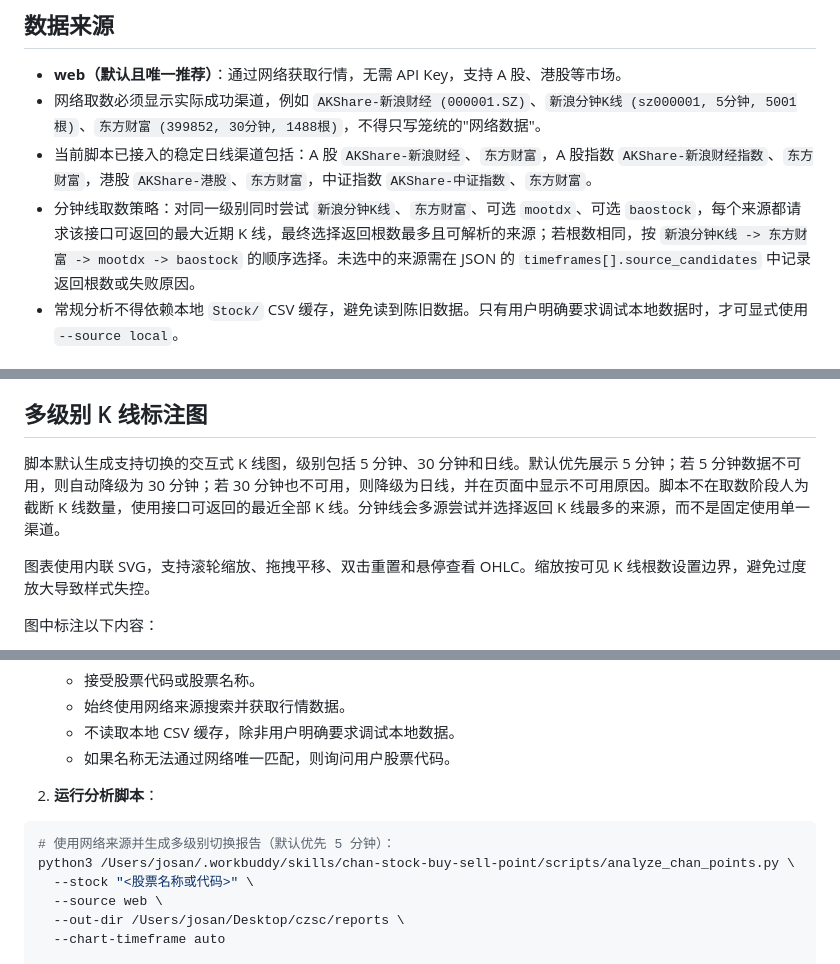
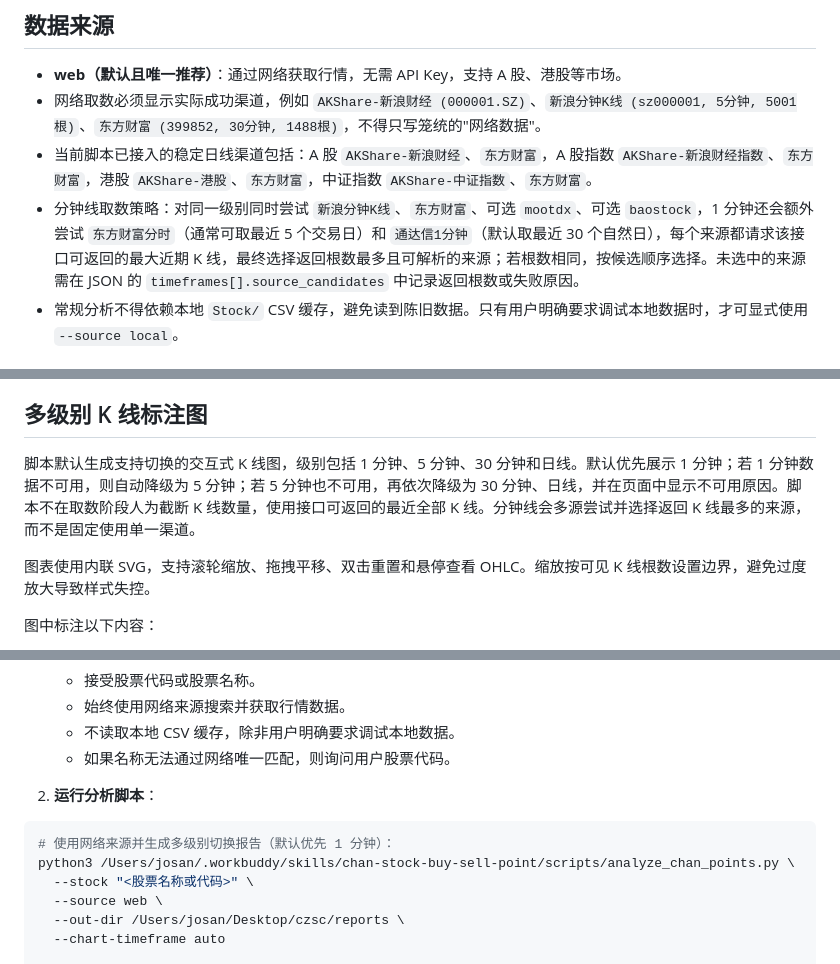
Before and after one commit to josan0824/czsc, a Markdown page: SKILL.md, 3 parts joined by grey strips. Drawn GitHub-style.

````diff
--- a/SKILL.md
+++ b/SKILL.md
@@ -14,7 +14,7 @@ agent_created: true
 - **web（默认且唯一推荐）**：通过网络获取行情，无需 API Key，支持 A 股、港股等市场。
 - 网络取数必须显示实际成功渠道，例如 `AKShare-新浪财经 (000001.SZ)`、`新浪分钟K线 (sz000001, 5分钟, 5001根)`、`东方财富 (399852, 30分钟, 1488根)`，不得只写笼统的"网络数据"。
 - 当前脚本已接入的稳定日线渠道包括：A 股 `AKShare-新浪财经`、`东方财富`，A 股指数 `AKShare-新浪财经指数`、`东方财富`，港股 `AKShare-港股`、`东方财富`，中证指数 `AKShare-中证指数`、`东方财富`。
-- 分钟线取数策略：对同一级别同时尝试 `新浪分钟K线`、`东方财富`、可选 `mootdx`、可选 `baostock`，每个来源都请求该接口可返回的最大近期 K 线，最终选择返回根数最多且可解析的来源；若根数相同，按 `新浪分钟K线 -> 东方财富 -> mootdx -> baostock` 的顺序选择。未选中的来源需在 JSON 的 `timeframes[].source_candidates` 中记录返回根数或失败原因。
+- 分钟线取数策略：对同一级别同时尝试 `新浪分钟K线`、`东方财富`、可选 `mootdx`、可选 `baostock`，1 分钟还会额外尝试 `东方财富分时`（通常可取最近 5 个交易日）和 `通达信1分钟`（默认取最近 30 个自然日），每个来源都请求该接口可返回的最大近期 K 线，最终选择返回根数最多且可解析的来源；若根数相同，按候选顺序选择。未选中的来源需在 JSON 的 `timeframes[].source_candidates` 中记录返回根数或失败原因。
 - 常规分析不得依赖本地 `Stock/` CSV 缓存，避免读到陈旧数据。只有用户明确要求调试本地数据时，才可显式使用 `--source local`。
 
 ## 股票解析
@@ -51,7 +51,7 @@ agent_created: true
 
 ## 多级别 K 线标注图
 
-脚本默认生成支持切换的交互式 K 线图，级别包括 5 分钟、30 分钟和日线。默认优先展示 5 分钟；若 5 分钟数据不可用，则自动降级为 30 分钟；若 30 分钟也不可用，则降级为日线，并在页面中显示不可用原因。脚本不在取数阶段人为截断 K 线数量，使用接口可返回的最近全部 K 线。分钟线会多源尝试并选择返回 K 线最多的来源，而不是固定使用单一渠道。
+脚本默认生成支持切换的交互式 K 线图，级别包括 1 分钟、5 分钟、30 分钟和日线。默认优先展示 1 分钟；若 1 分钟数据不可用，则自动降级为 5 分钟；若 5 分钟也不可用，再依次降级为 30 分钟、日线，并在页面中显示不可用原因。脚本不在取数阶段人为截断 K 线数量，使用接口可返回的最近全部 K 线。分钟线会多源尝试并选择返回 K 线最多的来源，而不是固定使用单一渠道。
 
 图表使用内联 SVG，支持滚轮缩放、拖拽平移、双击重置和悬停查看 OHLC。缩放按可见 K 线根数设置边界，避免过度放大导致样式失控。
 
@@ -72,7 +72,7 @@ agent_created: true
 2. **运行分析脚本**：
 
 ```bash
-# 使用网络来源并生成多级别切换报告（默认优先 5 分钟）：
+# 使用网络来源并生成多级别切换报告（默认优先 1 分钟）：
 python3 /Users/josan/.workbuddy/skills/chan-stock-buy-sell-point/scripts/analyze_chan_points.py \
   --stock "<股票名称或代码>" \
   --source web \
````
